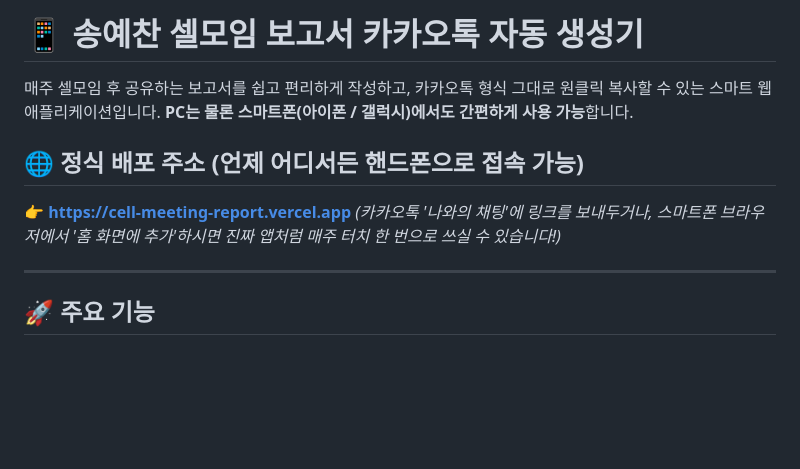
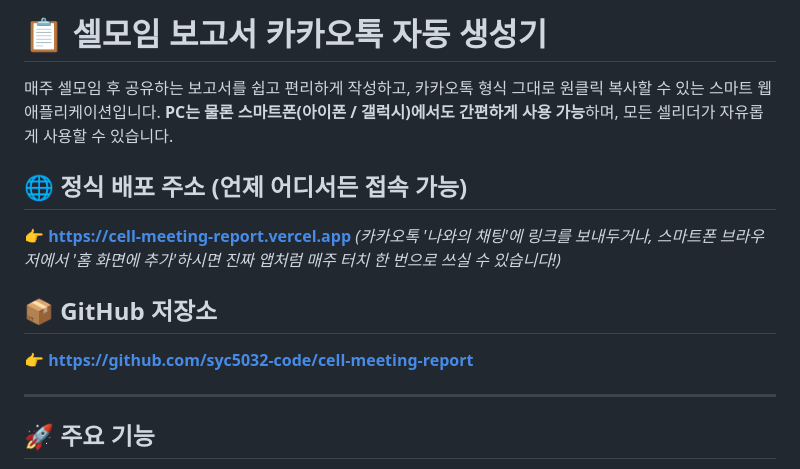
Before and after one commit to syc5032-code/cell-meeting-report, a Markdown page: README.md, the part around the change. Rendered like a GitHub page; blank space fills up the shorter version.

Commit message:
docs: README.md 저장소 정보 업데이트

```diff
--- a/README.md
+++ b/README.md
@@ -1,11 +1,14 @@
-# 📱 송예찬 셀모임 보고서 카카오톡 자동 생성기
+# 📋 셀모임 보고서 카카오톡 자동 생성기
 
 매주 셀모임 후 공유하는 보고서를 쉽고 편리하게 작성하고, 카카오톡 형식 그대로 원클릭 복사할 수 있는 스마트 웹 애플리케이션입니다.
-**PC는 물론 스마트폰(아이폰 / 갤럭시)에서도 간편하게 사용 가능**합니다.
+**PC는 물론 스마트폰(아이폰 / 갤럭시)에서도 간편하게 사용 가능**하며, 모든 셀리더가 자유롭게 사용할 수 있습니다.
 
-## 🌐 정식 배포 주소 (언제 어디서든 핸드폰으로 접속 가능)
+## 🌐 정식 배포 주소 (언제 어디서든 접속 가능)
 👉 **[https://cell-meeting-report.vercel.app](https://cell-meeting-report.vercel.app)**
 *(카카오톡 '나와의 채팅'에 링크를 보내두거나, 스마트폰 브라우저에서 '홈 화면에 추가'하시면 진짜 앱처럼 매주 터치 한 번으로 쓰실 수 있습니다!)*
+
+## 📦 GitHub 저장소
+👉 **[https://github.com/syc5032-code/cell-meeting-report](https://github.com/syc5032-code/cell-meeting-report)**
 
 ---
 
```
